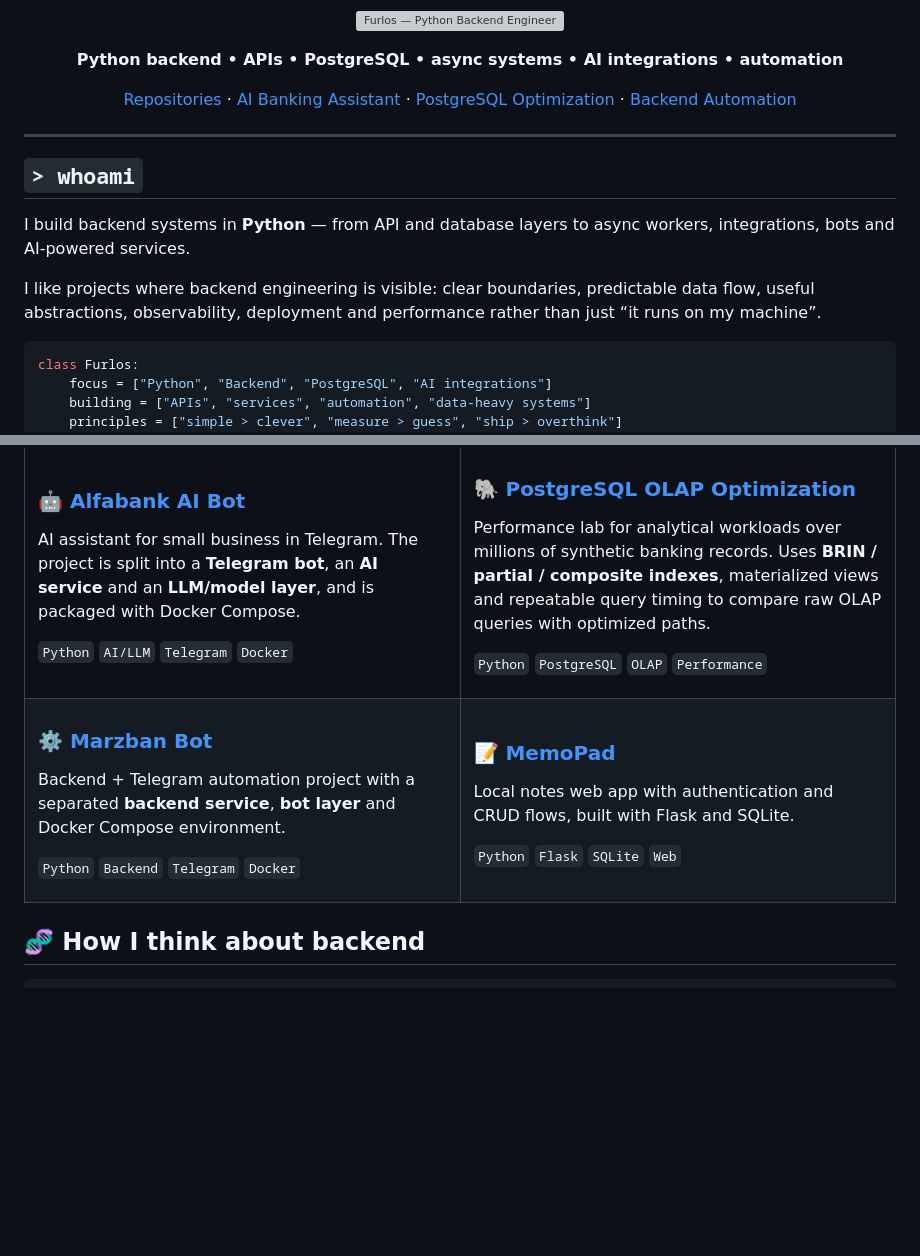
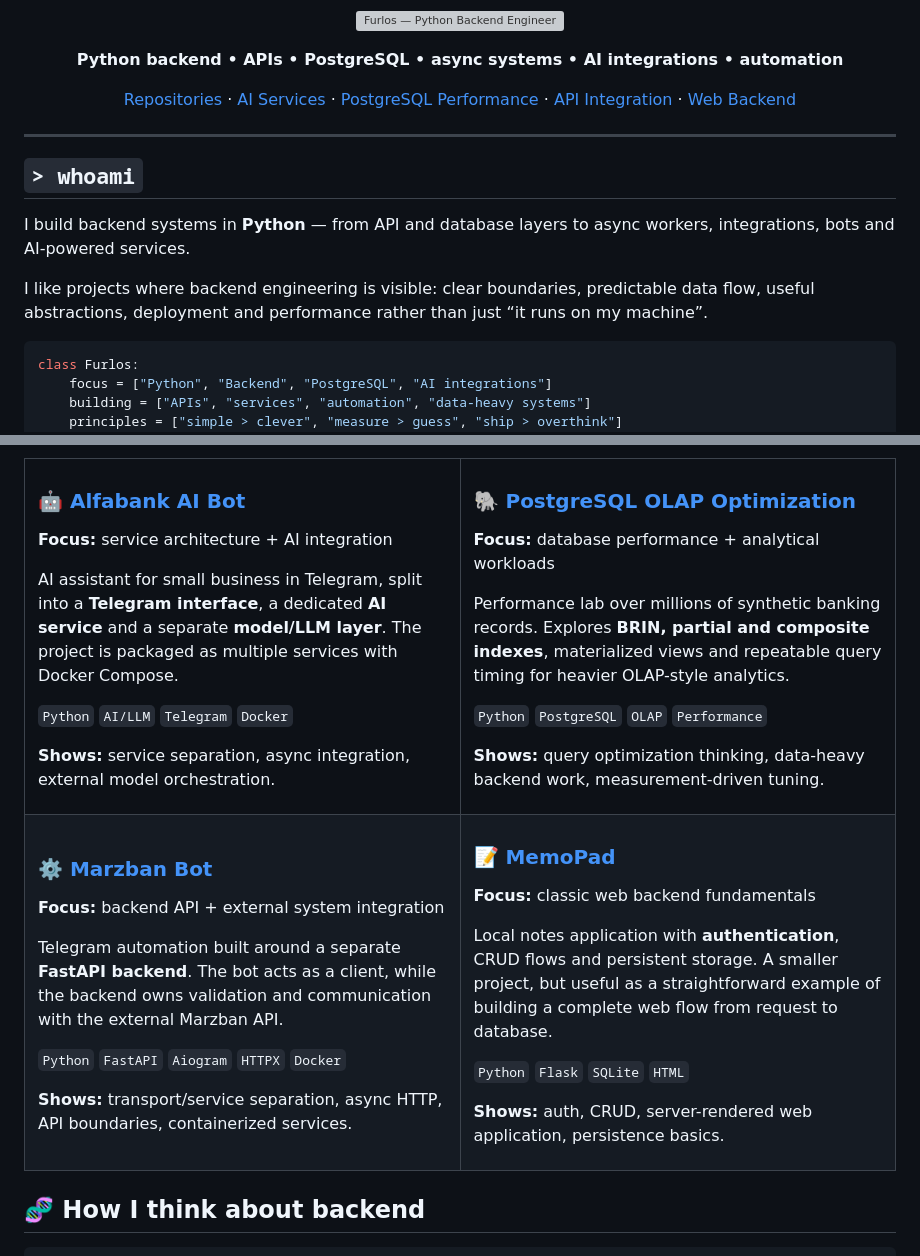
Before and after one commit to Furlos/Furlos, a Markdown page: README.md, 2 parts joined by grey strips. Rendered like a GitHub page; blank space fills up the shorter version; grey boxes are pictures that could not be loaded.

Commit message:
feat: refine selected project showcase

````diff
--- a/README.md
+++ b/README.md
@@ -8,9 +8,10 @@
 
 <p align="center">
   <a href="https://github.com/Furlos?tab=repositories">Repositories</a> ·
-  <a href="https://github.com/Furlos/alfabank-AI-bot">AI Banking Assistant</a> ·
-  <a href="https://github.com/Furlos/vtb_optimization">PostgreSQL Optimization</a> ·
-  <a href="https://github.com/Furlos/Marzban_bot">Backend Automation</a>
+  <a href="https://github.com/Furlos/alfabank-AI-bot">AI Services</a> ·
+  <a href="https://github.com/Furlos/vtb_optimization">PostgreSQL Performance</a> ·
+  <a href="https://github.com/Furlos/Marzban_bot">API Integration</a> ·
+  <a href="https://github.com/Furlos/MemoPad">Web Backend</a>
 </p>
 
 ---
@@ -19,7 +20,7 @@
 
 I build backend systems in **Python** — from API and database layers to async workers, integrations, bots and AI-powered services.
 
-I like projects where backend engineering is visible: clear boundaries, predictable data flow, useful abstractions, observability, deployment and performance rather than just “it runs on my machine”.
+I like projects where backend engineering is visible: clear boundaries, predictable data flow, useful abstractions, deployment and performance rather than just “it runs on my machine”.
 
 ```python
 class Furlos:
@@ -78,18 +83,26 @@ class Furlos:
 
 ### 🤖 [Alfabank AI Bot](https://github.com/Furlos/alfabank-AI-bot)
 
-AI assistant for small business in Telegram. The project is split into a **Telegram bot**, an **AI service** and an **LLM/model layer**, and is packaged with Docker Compose.
+**Focus:** service architecture + AI integration
+
+AI assistant for small business in Telegram, split into a **Telegram interface**, a dedicated **AI service** and a separate **model/LLM layer**. The project is packaged as multiple services with Docker Compose.
 
 `Python` `AI/LLM` `Telegram` `Docker`
+
+**Shows:** service separation, async integration, external model orchestration.
 
 </td>
 <td width="50%" valign="top">
 
 ### 🐘 [PostgreSQL OLAP Optimization](https://github.com/Furlos/vtb_optimization)
 
-Performance lab for analytical workloads over millions of synthetic banking records. Uses **BRIN / partial / composite indexes**, materialized views and repeatable query timing to compare raw OLAP queries with optimized paths.
+**Focus:** database performance + analytical workloads
+
+Performance lab over millions of synthetic banking records. Explores **BRIN, partial and composite indexes**, materialized views and repeatable query timing for heavier OLAP-style analytics.
 
 `Python` `PostgreSQL` `OLAP` `Performance`
+
+**Shows:** query optimization thinking, data-heavy backend work, measurement-driven tuning.
 
 </td>
 </tr>
@@ -98,18 +111,26 @@ Performance lab for analytical workloads over millions of synthetic banking reco
 
 ### ⚙️ [Marzban Bot](https://github.com/Furlos/Marzban_bot)
 
-Backend + Telegram automation project with a separated **backend service**, **bot layer** and Docker Compose environment.
+**Focus:** backend API + external system integration
 
-`Python` `Backend` `Telegram` `Docker`
+Telegram automation built around a separate **FastAPI backend**. The bot acts as a client, while the backend owns validation and communication with the external Marzban API.
+
+`Python` `FastAPI` `Aiogram` `HTTPX` `Docker`
+
+**Shows:** transport/service separation, async HTTP, API boundaries, containerized services.
 
 </td>
 <td width="50%" valign="top">
 
 ### 📝 [MemoPad](https://github.com/Furlos/MemoPad)
 
-Local notes web app with authentication and CRUD flows, built with Flask and SQLite.
+**Focus:** classic web backend fundamentals
 
-`Python` `Flask` `SQLite` `Web`
+Local notes application with **authentication**, CRUD flows and persistent storage. A smaller project, but useful as a straightforward example of building a complete web flow from request to database.
+
+`Python` `Flask` `SQLite` `HTML`
+
+**Shows:** auth, CRUD, server-rendered web application, persistence basics.
 
 </td>
 </tr>
````
Also changed, not shown: other parts of README.md (+4 -0 lines).
